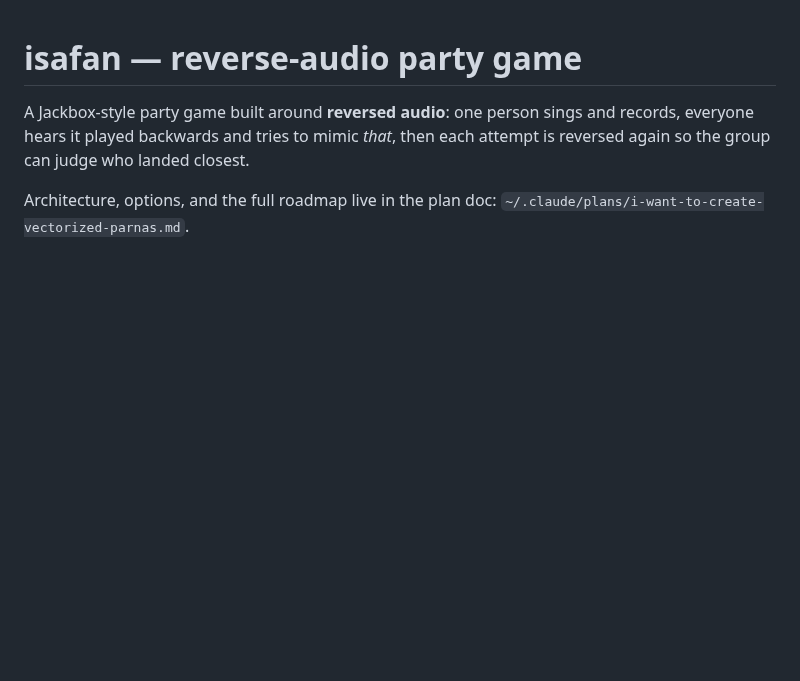
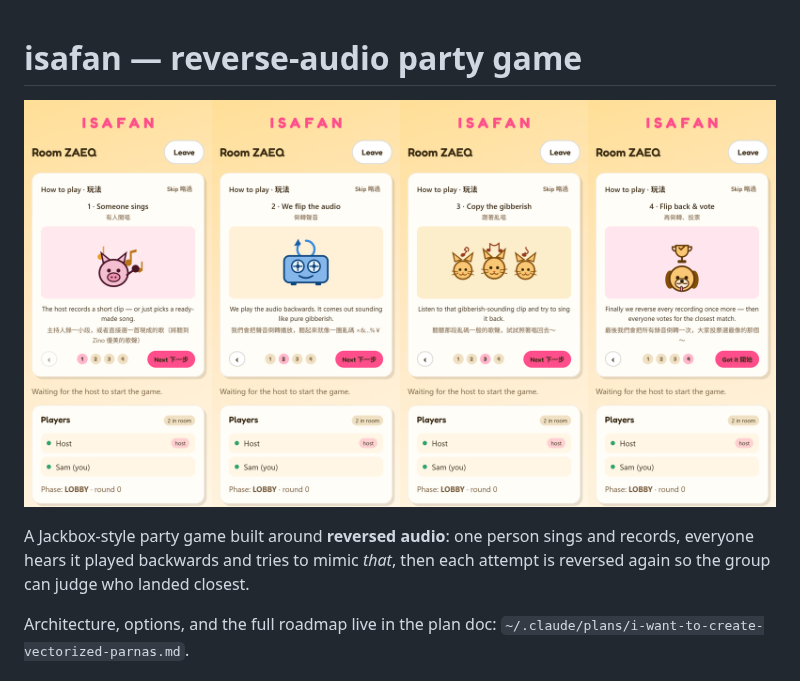
Before and after one commit to zinobili/isafan, a Markdown page: README.md, the part around the change. GitHub-like rendering; pictures changed too: docs/screenshot.png (added); blank space fills up the shorter version.

Commit message:
Add How-to-play screenshot strip to the README
Four phone-size captures of the join-lobby guide, stitched side by side.

Co-Authored-By: Claude Opus 5.5 <noreply@anthropic.com>

```diff
--- a/README.md
+++ b/README.md
@@ -1,4 +1,6 @@
 # isafan — reverse-audio party game
+
+![How to play: someone sings, we flip the audio, copy the gibberish, flip back and vote](docs/screenshot.png)
 
 A Jackbox-style party game built around **reversed audio**: one person sings and
 records, everyone hears it played backwards and tries to mimic *that*, then each
```
